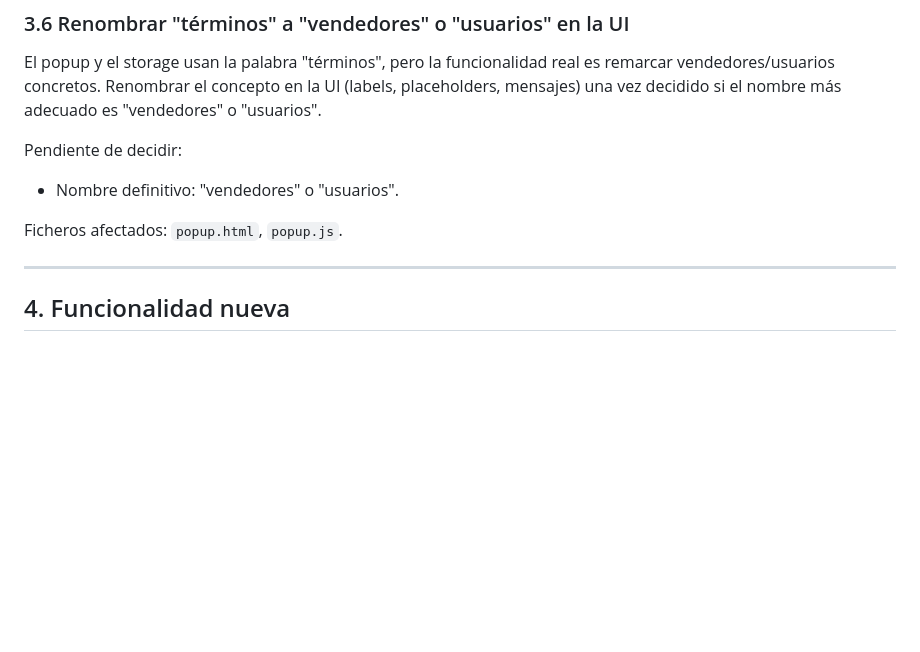
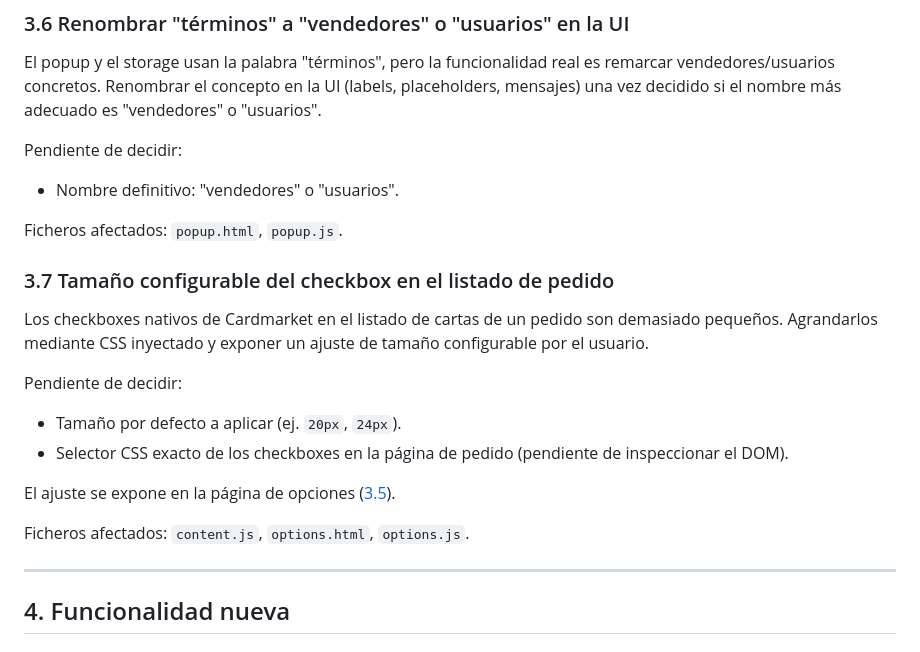
Before and after one commit to Vegekku/cardmarket-extension, a Markdown page: IMPROVEMENTS.md, the part around one of its changes. Drawn GitHub-style; blank space fills up the shorter version.

Commit message:
chore: update IMPROVEMENTS.md

```diff
--- a/IMPROVEMENTS.md
+++ b/IMPROVEMENTS.md
@@ -73,6 +73,18 @@ Pendiente de decidir:
 - Nombre definitivo: "vendedores" o "usuarios".
 
 Ficheros afectados: `popup.html`, `popup.js`.
+
+### 3.7 Tamaño configurable del checkbox en el listado de pedido
+
+Los checkboxes nativos de Cardmarket en el listado de cartas de un pedido son demasiado pequeños. Agrandarlos mediante CSS inyectado y exponer un ajuste de tamaño configurable por el usuario.
+
+Pendiente de decidir:
+- Tamaño por defecto a aplicar (ej. `20px`, `24px`).
+- Selector CSS exacto de los checkboxes en la página de pedido (pendiente de inspeccionar el DOM).
+
+El ajuste se expone en la página de opciones ([3.5](#35-página-de-opciones)).
+
+Ficheros afectados: `content.js`, `options.html`, `options.js`.
 
 ---
 
```
Also changed, not shown: other parts of IMPROVEMENTS.md (+1 -1 lines).
